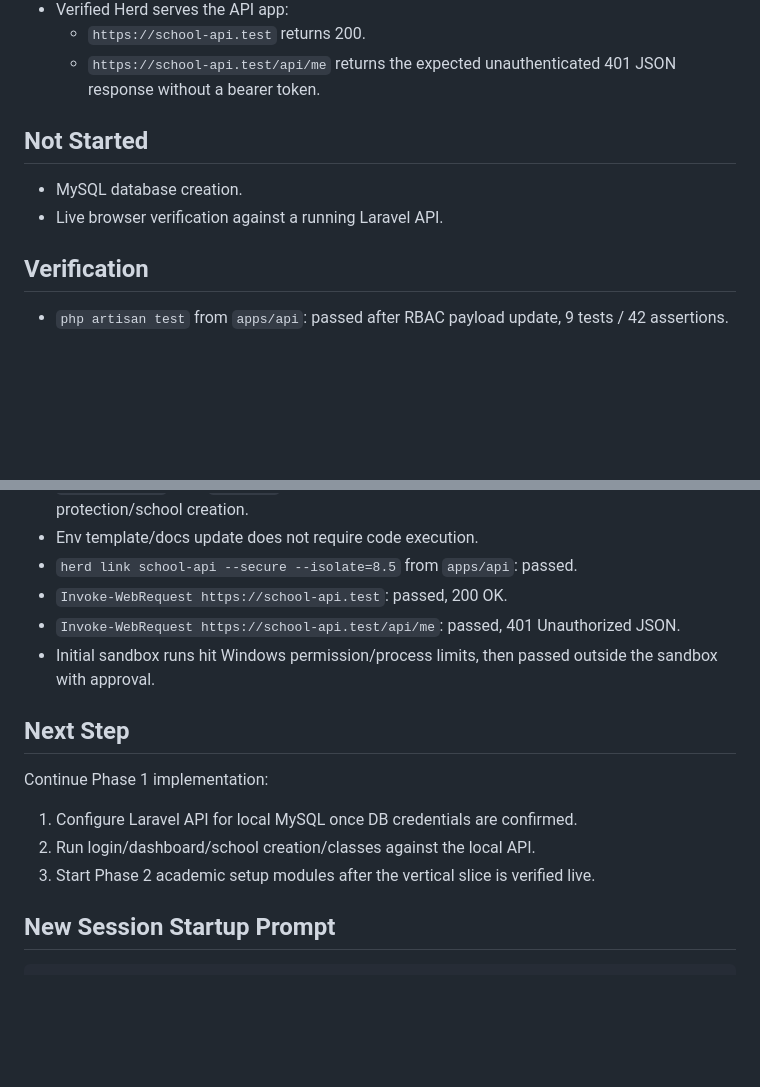
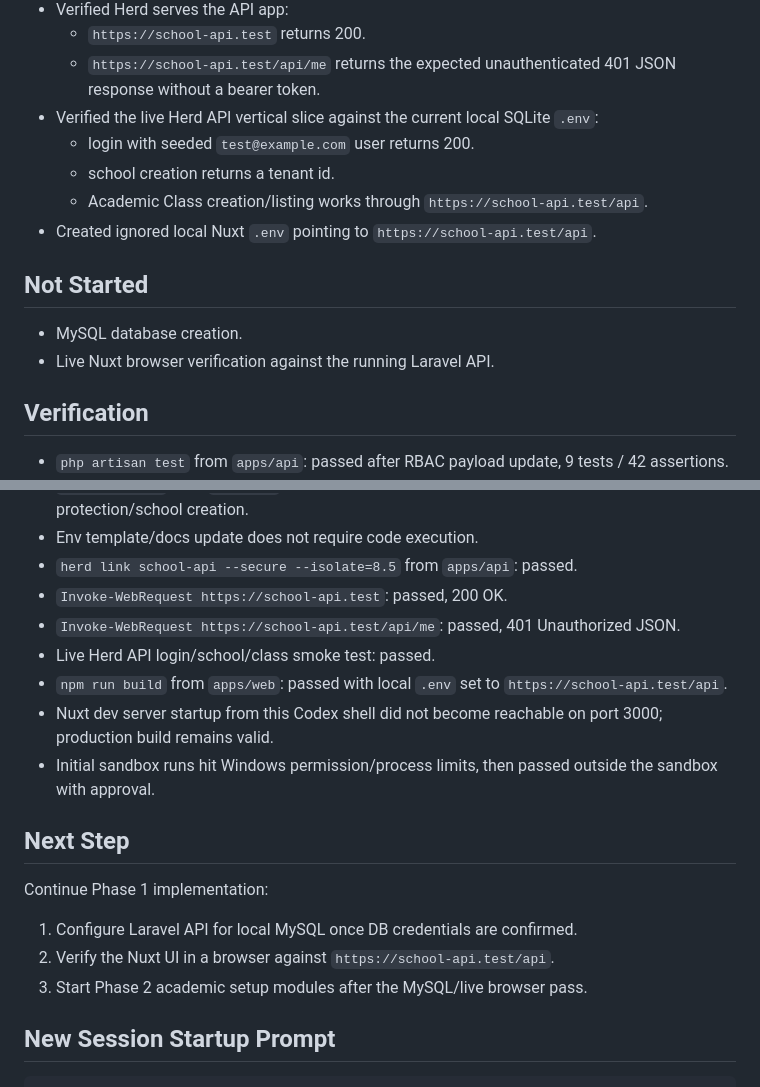
Before and after one commit to immoazzem/School-SaaS-Enterprise, a Markdown page: docs/current-status.md, 2 parts joined by grey strips. Rendered like a GitHub page; blank space fills up the shorter version.

Commit message:
docs: record live api smoke test

```diff
--- a/docs/current-status.md
+++ b/docs/current-status.md
@@ -54,11 +54,16 @@
 - Verified Herd serves the API app:
   - `https://school-api.test` returns 200.
   - `https://school-api.test/api/me` returns the expected unauthenticated 401 JSON response without a bearer token.
+- Verified the live Herd API vertical slice against the current local SQLite `.env`:
+  - login with seeded `test@example.com` user returns 200.
+  - school creation returns a tenant id.
+  - Academic Class creation/listing works through `https://school-api.test/api`.
+- Created ignored local Nuxt `.env` pointing to `https://school-api.test/api`.
 
 ## Not Started
 
 - MySQL database creation.
-- Live browser verification against a running Laravel API.
+- Live Nuxt browser verification against the running Laravel API.
 
 ## Verification
 
@@ -71,6 +76,9 @@
 - `herd link school-api --secure --isolate=8.5` from `apps/api`: passed.
 - `Invoke-WebRequest https://school-api.test`: passed, 200 OK.
 - `Invoke-WebRequest https://school-api.test/api/me`: passed, 401 Unauthorized JSON.
+- Live Herd API login/school/class smoke test: passed.
+- `npm run build` from `apps/web`: passed with local `.env` set to `https://school-api.test/api`.
+- Nuxt dev server startup from this Codex shell did not become reachable on port 3000; production build remains valid.
 - Initial sandbox runs hit Windows permission/process limits, then passed outside the sandbox with approval.
 
 ## Next Step
@@ -78,8 +86,8 @@
 Continue Phase 1 implementation:
 
 1. Configure Laravel API for local MySQL once DB credentials are confirmed.
-2. Run login/dashboard/school creation/classes against the local API.
-3. Start Phase 2 academic setup modules after the vertical slice is verified live.
+2. Verify the Nuxt UI in a browser against `https://school-api.test/api`.
+3. Start Phase 2 academic setup modules after the MySQL/live browser pass.
 
 ## New Session Startup Prompt
 
```
Also changed, not shown: docs/session-context.md (+7 -0 lines).
